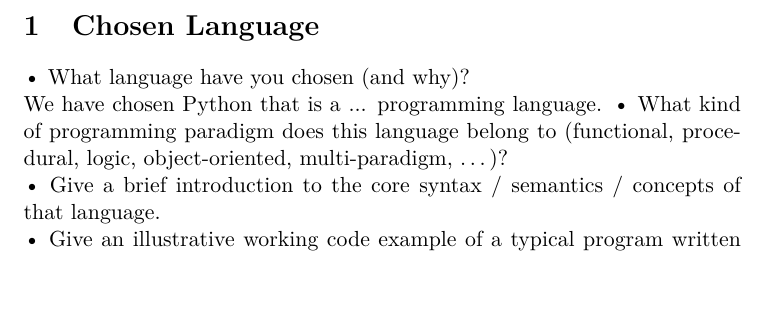
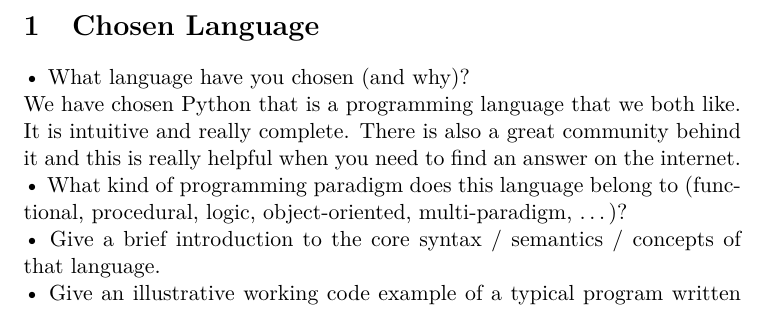
Before and after one commit to Rom2BE/LSINF2335, a LaTeX document (Python/capron_marchal.tex, which reads Python/Chosen_Language.tex): part of page 3 of 5, cut so that both start at the same text. Compiled offline with pdfLaTeX.

Commit message:
our choice added

```diff
--- a/Python/Chosen_Language.tex
+++ b/Python/Chosen_Language.tex
@@ -1,10 +1,11 @@
 \section{Chosen Language}
 •	What language have you chosen (and why)?\\
-We have chosen Python that is a ... programming language.
+We have chosen Python that is a programming language that we both like. It is intuitive and really complete. There is also a great community behind it and this is really helpful when you need to find an answer on the internet.\\
 •	What kind of programming paradigm does this language belong to (functional, procedural, logic, object-oriented, multi-paradigm, …)?\\
+%TODO programming paradigm
 •	Give a brief introduction to the core syntax / semantics / concepts of that language.\\
+%TODO core syntax / semantics / concepts
 •	Give an illustrative working code example of a typical program written in that language.\\
-
 
 \lstinputlisting[language=Python]{example.py}
 
```
Also changed, not shown: Python/capron_marchal.pdf, 2 other files.
